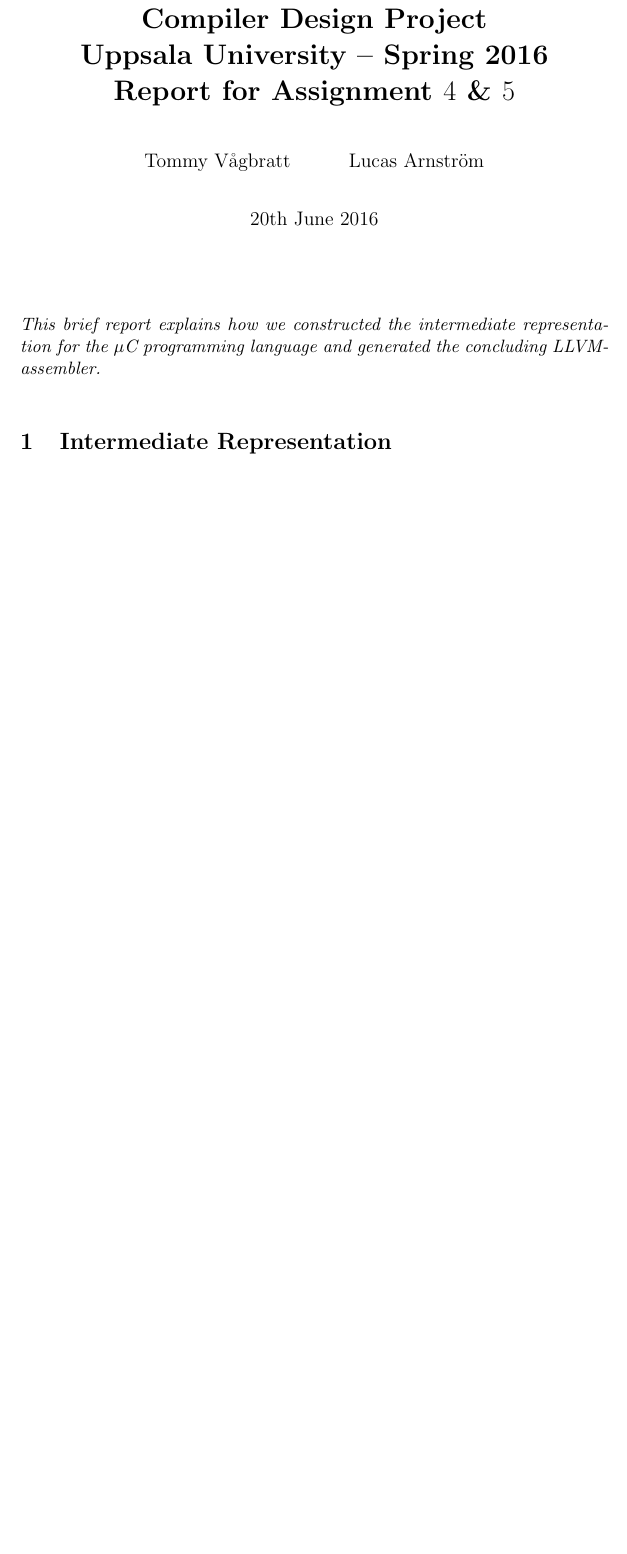
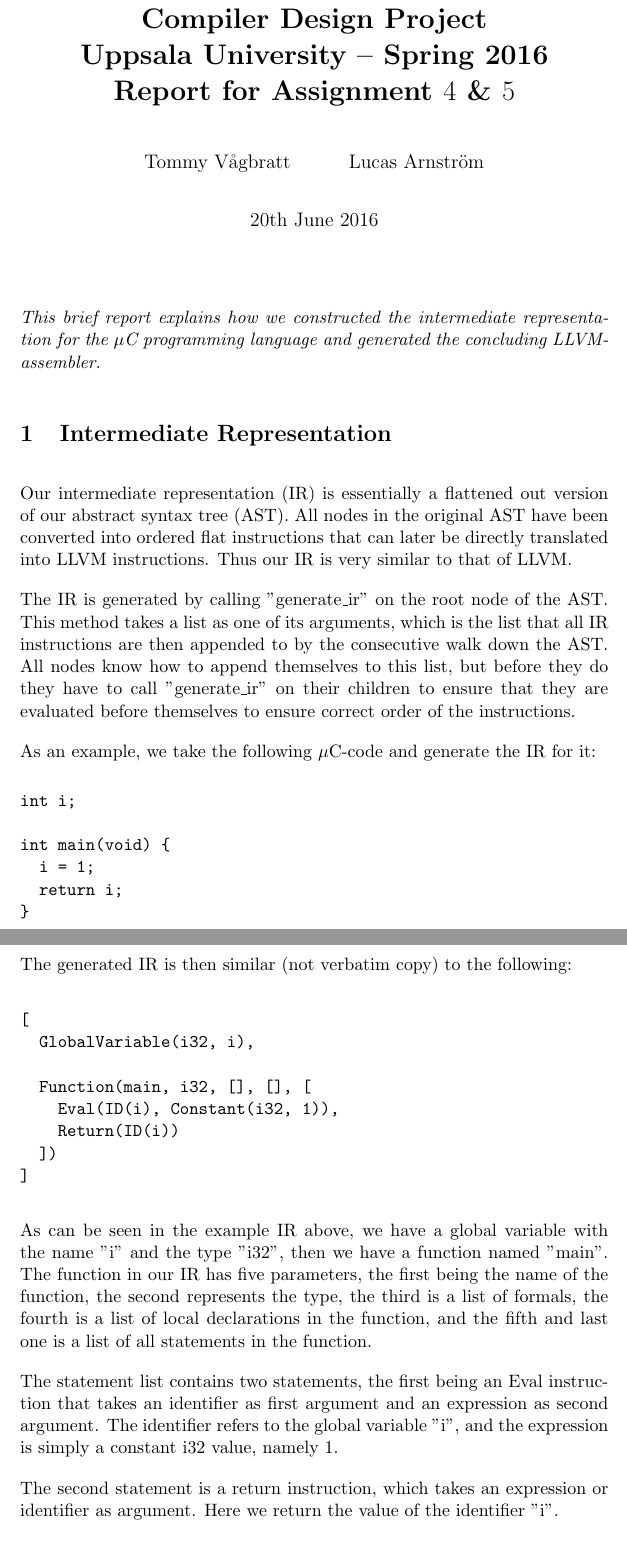
Before and after one commit to Chilinot/Fine, a LaTeX problem sheet (reports/assignment_4_5/main.tex, which reads reports/assignment_4_5/body.tex): part of the page before the commit and two parts of pages 1 and 2 of 3 after it, the two joined at a grey line, cut so that both start at the same text, the shorter picture padded with empty space. Compiled offline with pdfLaTeX.

Commit message:
started on getting some info in the report

```diff
--- a/reports/assignment_4_5/body.tex
+++ b/reports/assignment_4_5/body.tex
@@ -3,8 +3,40 @@
 \section{Intermediate Representation}
 
 %TODO How is our IR represented? Structure etc.
+Our intermediate representation (IR) is essentially a flattened out version of our abstract syntax tree (AST).
+All nodes in the original AST have been converted into ordered flat instructions that can later be directly translated into LLVM instructions. Thus our IR is very similar to that of LLVM.
+
+%TODO How is the IR generated?
+The IR is generated by calling "generate\_ir" on the root node of the AST. This method takes a list as one of its arguments, which is the list that all IR instructions are then appended to by the consecutive walk down the AST. All nodes know how to append themselves to this list, but before they do they have to call "generate\_ir" on their children to ensure that they are evaluated before themselves to ensure correct order of the instructions.
+
 %TODO Describe a simple IR-tree. Tikz picture?
-%TODO How is the tree built?
+As an example, we take the following $\mu$C-code and generate the IR for it:
+\begin{verbatim}
+int i;
+
+int main(void) {
+  i = 1;
+  return i;
+}
+\end{verbatim}
+
+The generated IR is then similar (not verbatim copy) to the following:
+\begin{verbatim}
+[
+  GlobalVariable(i32, i),
+
+  Function(main, i32, [], [], [
+    Eval(ID(i), Constant(i32, 1)),
+    Return(ID(i))
+  ])
+]
+\end{verbatim}
+
+As can be seen in the example IR above, we have a global variable with the name "i" and the type "i32", then we have a function named "main". The function in our IR has five parameters, the first being the name of the function, the second represents the type, the third is a list of formals, the fourth is a list of local declarations in the function, and the fifth and last one is a list of all statements in the function.
+
+The statement list contains two statements, the first being an Eval instruction that takes an identifier as first argument and an expression as second argument. The identifier refers to the global variable "i", and the expression is simply a constant i32 value, namely $1$.
+
+The second statement is a return instruction, which takes an expression or identifier as argument. Here we return the value of the identifier "i".
 
 \section{Code Generation}
 
```
Also changed, not shown: reports/assignment_4_5/body.tex (5 more changed lines).
